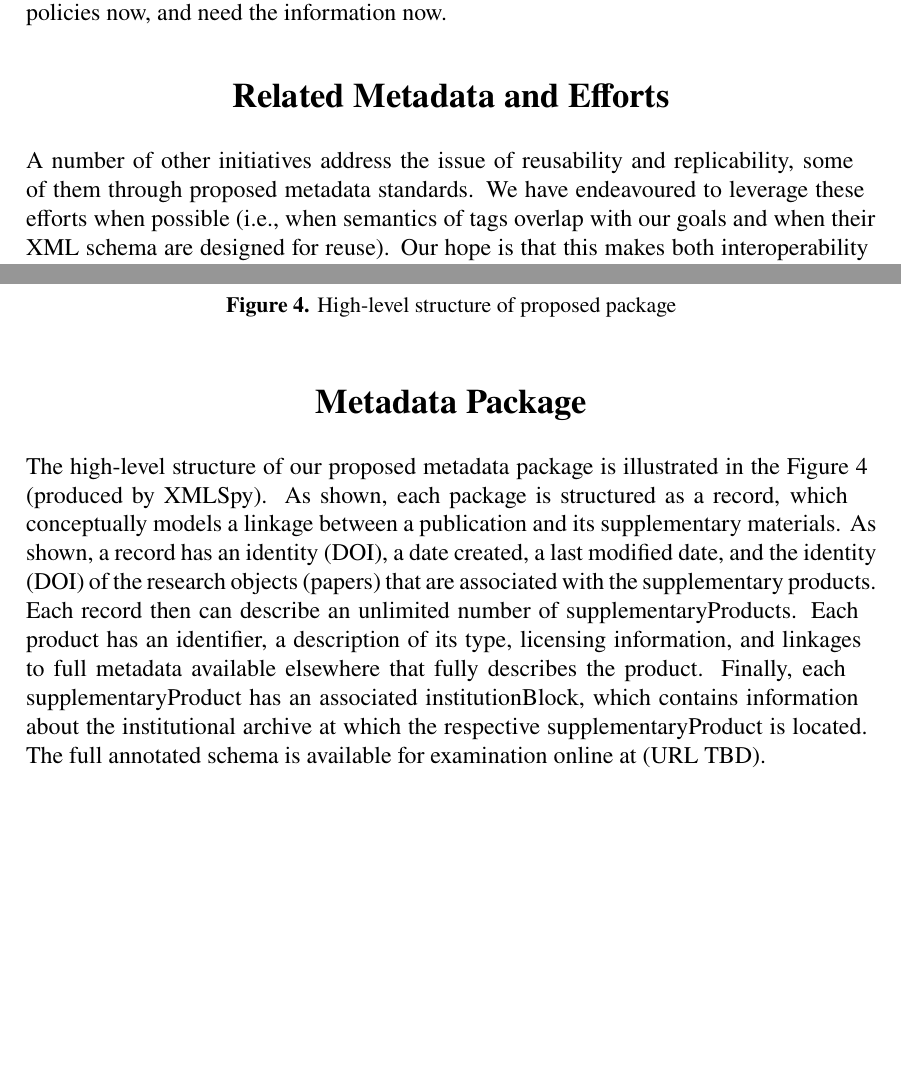
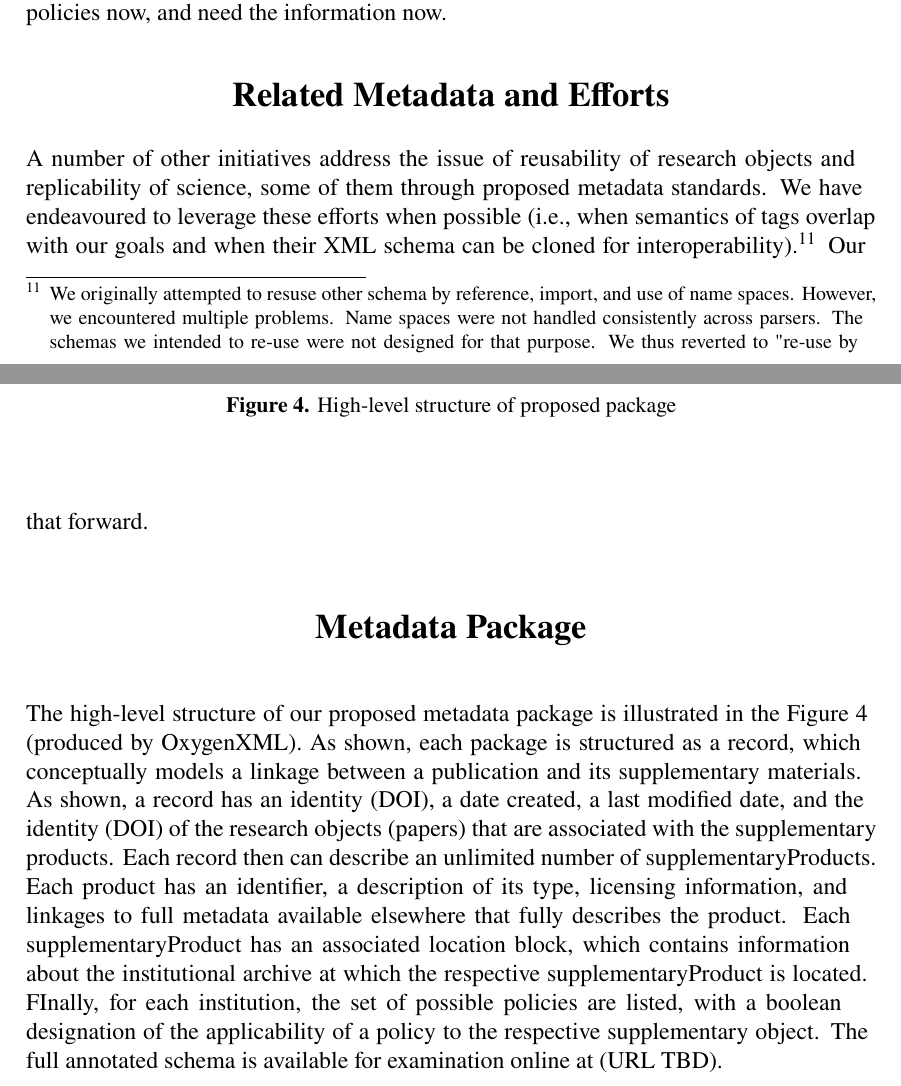
Before and after one commit to labordynamicsinstitute/metajelo, a LaTeX document (text/idcc2019-researcharticle-lagoze-vilhuber.tex, which reads text/idcc2019-metadata-package.tex, text/idcc2019-related-metadata.tex): two parts of pages 7 and 10 of 13, joined at a grey line, cut so that both start at the same text, the shorter picture padded with empty space. Compiled offline with pdfLaTeX.

Commit message:
Changes by Carl and Lars, including to Schema

```diff
--- a/text/idcc2019-metadata-package.tex
+++ b/text/idcc2019-metadata-package.tex
@@ -1,8 +1,8 @@
-The high-level structure of our proposed metadata package is illustrated in the Figure~\ref{fig:schema_v1} (produced by XMLSpy).
+The high-level structure of our proposed metadata package is illustrated in the Figure~\ref{fig:schema_v1} (produced by OxygenXML).
 \begin{figure}
 	\includegraphics[width=\textwidth]{images/schema_v1}
 	\caption{\label{fig:schema_v1}High-level structure of proposed package}
 \end{figure}
 As shown, each package is structured as a record, which conceptually models a linkage between a publication and its supplementary materials.  As shown, a record has an identity (DOI), a date created, a last modified date, and the identity (DOI) of the research objects (papers) that are associated with the supplementary products.
-Each record then can describe an unlimited number of supplementaryProducts.  Each product has an identifier, a description of its type, licensing information, and linkages to full metadata available elsewhere that fully describes the product.  Finally, each supplementaryProduct has an associated institutionBlock, which contains information about the institutional archive at which the respective supplementaryProduct is located.
+Each record then can describe an unlimited number of supplementaryProducts.  Each product has an identifier, a description of its type, licensing information, and linkages to full metadata available elsewhere that fully describes the product.  Each supplementaryProduct has an associated location block, which contains information about the institutional archive at which the respective supplementaryProduct is located.  FInally, for each institution, the set of possible policies are listed, with a boolean designation of the applicability of a policy to the respective supplementary object.
 The full annotated schema is available for examination online at (URL TBD).
--- a/text/idcc2019-related-metadata.tex
+++ b/text/idcc2019-related-metadata.tex
@@ -1,4 +1,6 @@
-A number of other initiatives address the issue of reusability and replicability, some of them through proposed metadata standards.  We have endeavoured to leverage these efforts when possible (i.e., when semantics of tags overlap with our goals and when their XML schema are designed for reuse).  Our hope is that this makes both interoperability with those efforts as easy and possible, and that the use of already established and perhaps familiar tags and attributes decreases the learning curve for use of our proposed schema.  In the remainder of this section we describe related initiatives and the influence they have on our metadata design.
+A number of other initiatives address the issue of reusability of research objects and replicability of science, some of them through proposed metadata standards.  We have endeavoured to leverage these efforts when possible (i.e., when semantics of tags overlap with our goals and when their XML schema can be cloned for interoperability).%
+\footnote{We originally attempted to resuse other schema by reference, import, and use of name spaces. However, we encountered multiple problems. Name spaces were not handled consistently across parsers. The schemas we intended to re-use were not designed for that purpose. We thus reverted to "re-use by cloning", for lack of robust alternatives.}
+Our hope is that this makes both interoperability with those efforts as easy and possible, and that the use of already established and perhaps familiar tags and attributes decreases the learning curve for use of our proposed schema.  In the remainder of this section we describe related initiatives and the influence they have on our metadata design.
 
 \subsection{DataCite}
 The most related metadata vocabulary comes from \urlcite{https://www.datacite.org/}{DataCite}, which provides infrastructure to locate, identify, and cite research data. Identification is done via the DOI infrastructure for persistent identification, which has emerged as the standard for naming scholarly objects.  The DataCite metadata schema \parencite{DataCiteMetadataWorkingGroupDataCiteMetadataSchema2017a,DataCiteMetadataWorkingGroupDataCiteMetadataSchema2017} specifies elements and attributes to describe data resources for the purpose of citation, location and retrieval.  Because of the notable overlap in the purpose of DataCite  and our proposal, we make use of multiple parts of this schema. Note, however, that DataCite is targeted as describing the data products themselves, where our concern is to register the placement of those products in a repository and ancillary information about that placement.
```
Also changed, not shown: text/idcc2019-background.tex (+1 -1 lines), text/idcc2019-introduction.tex (+1 -1 lines), 1 other file.
